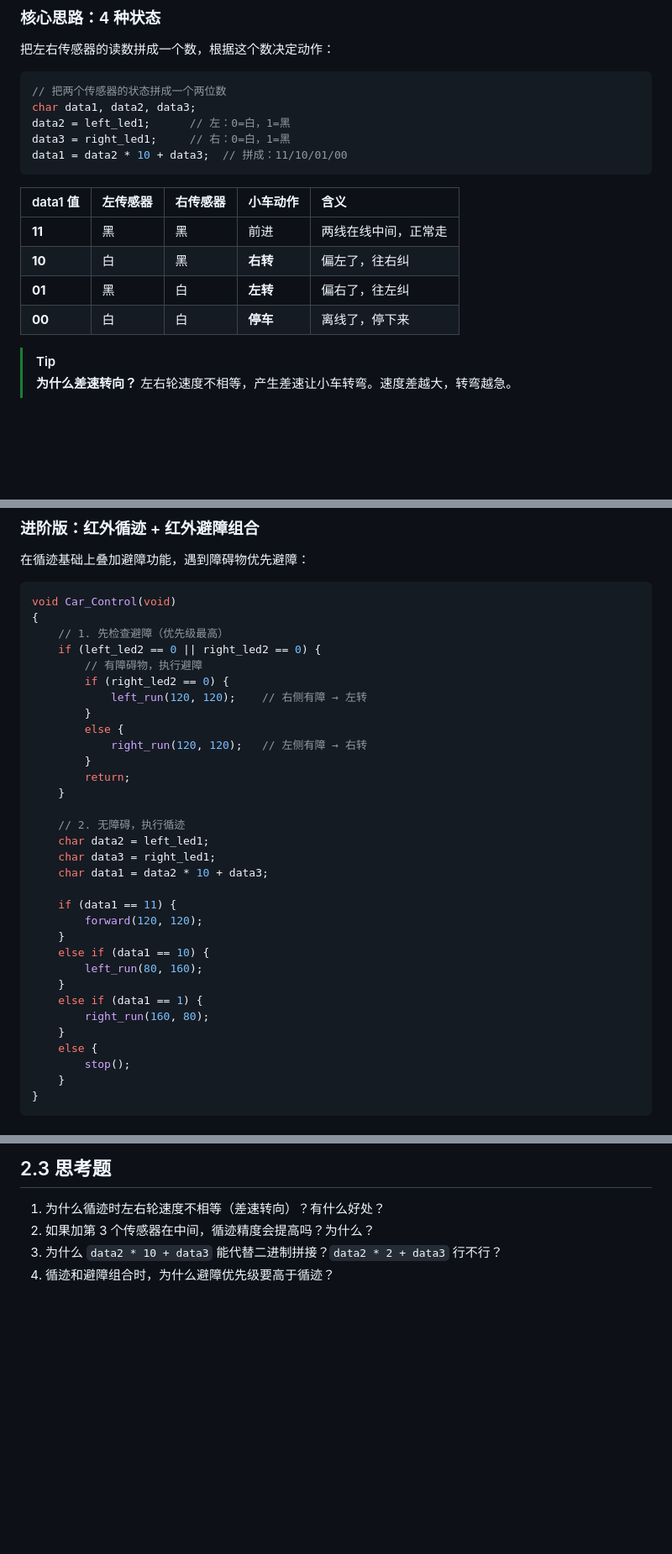
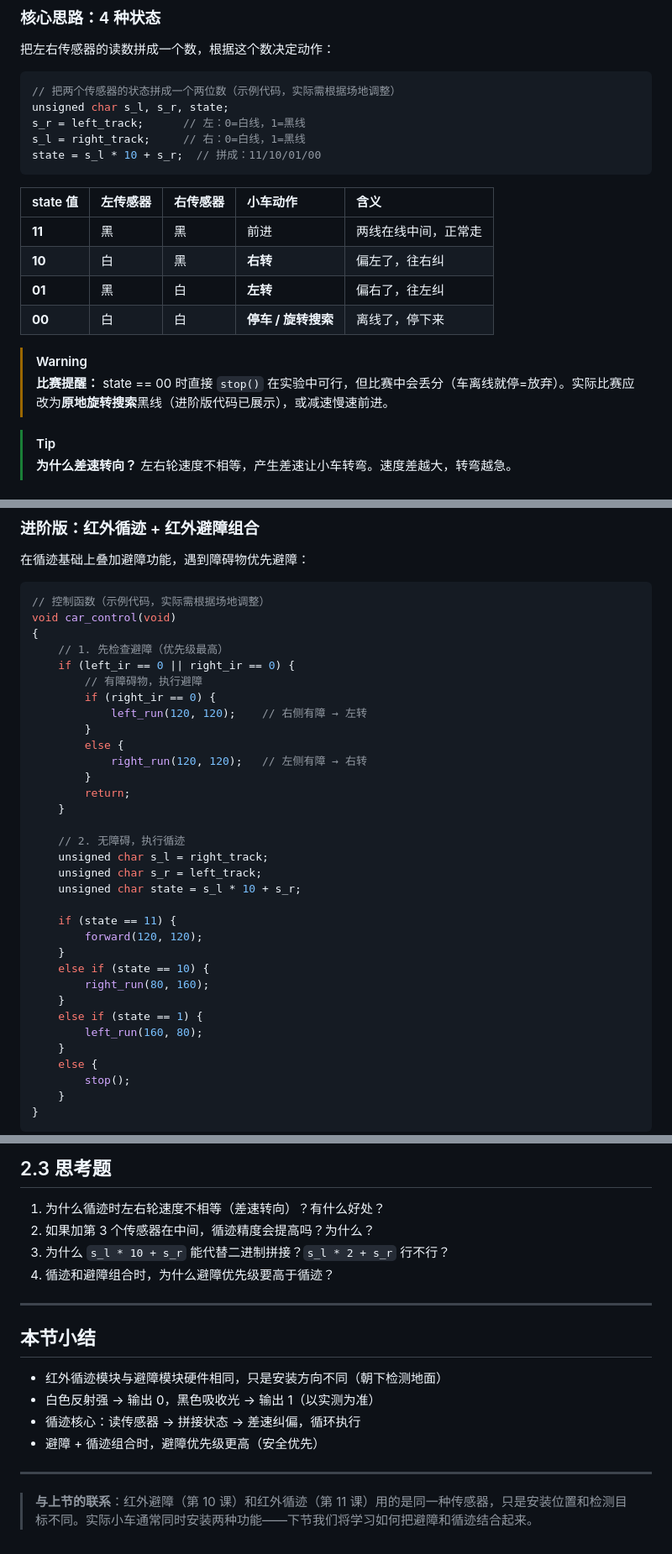
Before and after one commit to isryanyhliu/c51-car, a Markdown page: lectures/lecture-11-ir-tracking/script.md, 3 parts joined by grey strips. Shown at 84% size. GitHub-like rendering; blank space fills up the shorter version.

````diff
--- a/lectures/lecture-11-ir-tracking/script.md
+++ b/lectures/lecture-11-ir-tracking/script.md
@@ -64,19 +68,22 @@
 把左右传感器的读数拼成一个数，根据这个数决定动作：
 
 ```c
-// 把两个传感器的状态拼成一个两位数
-char data1, data2, data3;
-data2 = left_led1;      // 左：0=白，1=黑
-data3 = right_led1;     // 右：0=白，1=黑
-data1 = data2 * 10 + data3;  // 拼成：11/10/01/00
+// 把两个传感器的状态拼成一个两位数（示例代码，实际需根据场地调整）
+unsigned char s_l, s_r, state;
+s_r = left_track;      // 左：0=白线，1=黑线
+s_l = right_track;     // 右：0=白线，1=黑线
+state = s_l * 10 + s_r;  // 拼成：11/10/01/00
 ```
 
-| data1 值 | 左传感器 | 右传感器 | 小车动作 | 含义 |
+| state 值 | 左传感器 | 右传感器 | 小车动作 | 含义 |
 | :--- | :--- | :--- | :--- | :--- |
 | **11** | 黑 | 黑 | 前进 | 两线在线中间，正常走 |
 | **10** | 白 | 黑 | **右转** | 偏左了，往右纠 |
 | **01** | 黑 | 白 | **左转** | 偏右了，往左纠 |
-| **00** | 白 | 白 | **停车** | 离线了，停下来 |
+| **00** | 白 | 白 | **停车 / 旋转搜索** | 离线了，停下来 |
+
+> [!WARNING]
+> **比赛提醒：** state == 00 时直接 `stop()` 在实验中可行，但比赛中会丢分（车离线就停=放弃）。实际比赛应改为**原地旋转搜索**黑线（进阶版代码已展示），或减速慢速前进。
 
 > [!TIP]
 > **为什么差速转向？** 左右轮速度不相等，产生差速让小车转弯。速度差越大，转弯越急。
@@ -276,12 +304,13 @@ void Tracking_Search(void)
 在循迹基础上叠加避障功能，遇到障碍物优先避障：
 
 ```c
-void Car_Control(void)
+// 控制函数（示例代码，实际需根据场地调整）
+void car_control(void)
 {
     // 1. 先检查避障（优先级最高）
-    if (left_led2 == 0 || right_led2 == 0) {
+    if (left_ir == 0 || right_ir == 0) {
         // 有障碍物，执行避障
-        if (right_led2 == 0) {
+        if (right_ir == 0) {
             left_run(120, 120);    // 右侧有障 → 左转
         }
         else {
@@ -291,18 +320,18 @@ void Car_Control(void)
     }
 
     // 2. 无障碍，执行循迹
-    char data2 = left_led1;
-    char data3 = right_led1;
-    char data1 = data2 * 10 + data3;
+    unsigned char s_l = right_track;
+    unsigned char s_r = left_track;
+    unsigned char state = s_l * 10 + s_r;
 
-    if (data1 == 11) {
+    if (state == 11) {
         forward(120, 120);
     }
-    else if (data1 == 10) {
-        left_run(80, 160);
+    else if (state == 10) {
+        right_run(80, 160);
     }
-    else if (data1 == 1) {
-        right_run(160, 80);
+    else if (state == 1) {
+        left_run(160, 80);
     }
     else {
         stop();
@@ -321,5 +350,18 @@ void Car_Control(void)
 
 1. 为什么循迹时左右轮速度不相等（差速转向）？有什么好处？
 2. 如果加第 3 个传感器在中间，循迹精度会提高吗？为什么？
-3. 为什么 `data2 * 10 + data3` 能代替二进制拼接？`data2 * 2 + data3` 行不行？
+3. 为什么 `s_l * 10 + s_r` 能代替二进制拼接？`s_l * 2 + s_r` 行不行？
 4. 循迹和避障组合时，为什么避障优先级要高于循迹？
+
+---
+
+## 本节小结
+
+- 红外循迹模块与避障模块硬件相同，只是安装方向不同（朝下检测地面）
+- 白色反射强 → 输出 0，黑色吸收光 → 输出 1（以实测为准）
+- 循迹核心：读传感器 → 拼接状态 → 差速纠偏，循环执行
+- 避障 + 循迹组合时，避障优先级更高（安全优先）
+
+---
+
+> **与上节的联系**：红外避障（第 10 课）和红外循迹（第 11 课）用的是同一种传感器，只是安装位置和检测目标不同。实际小车通常同时安装两种功能——下节我们将学习如何把避障和循迹结合起来。
````
Also changed, not shown: other parts of lectures/lecture-11-ir-tracking/script.md (+92 -67 lines), lectures/lecture-10-ir-obstacle/script.md (+100 -73 lines), Pasted image 20260517094823.png (added), 10 other files.
